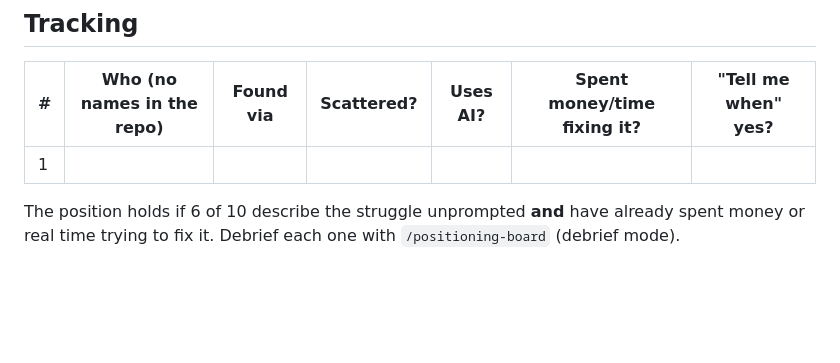
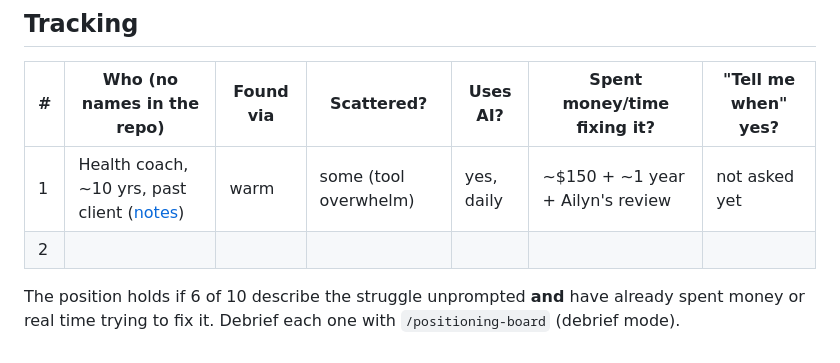
Before and after one commit to ailyn-ui/Curiosity-bubble, a Markdown page: research/2026-11-listening/invitations.md, the part around the change. Rendered like a GitHub page; blank space fills up the shorter version.

Commit message:
Debrief listening conversation #1 and start tracking table
Co-Authored-By: Claude Opus 5.5 <noreply@anthropic.com>
Claude-Session: https://claude.ai/code/session_01Ep47kfnGRBE1DeSjDPE9t8

```diff
--- a/research/2026-11-listening/invitations.md
+++ b/research/2026-11-listening/invitations.md
@@ -122,7 +122,8 @@ The "yes" here is the commitment signal (Fitzpatrick): note who says it.
 
 | # | Who (no names in the repo) | Found via | Scattered? | Uses AI? | Spent money/time fixing it? | "Tell me when" yes? |
 |---|---|---|---|---|---|---|
-| 1 | | | | | | |
+| 1 | Health coach, ~10 yrs, past client ([notes](01-health-coach.md)) | warm | some (tool overwhelm) | yes, daily | ~$150 + ~1 year + Ailyn's review | not asked yet |
+| 2 | | | | | | |
 
 The position holds if 6 of 10 describe the struggle unprompted **and** have
 already spent money or real time trying to fix it. Debrief each one with
```
Also changed, not shown: research/2026-11-listening/01-health-coach.md (added, +31 -0 lines), 1 other file.
